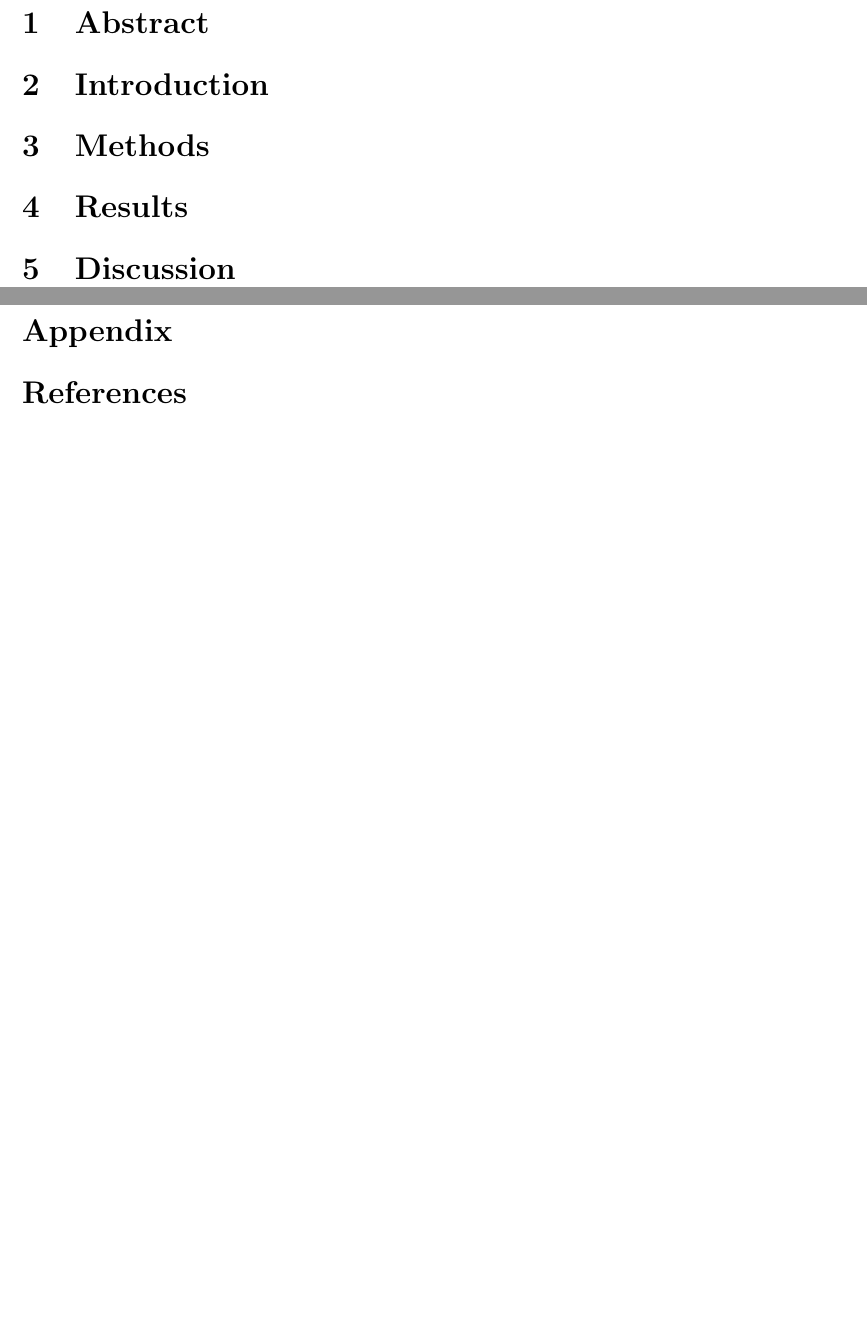
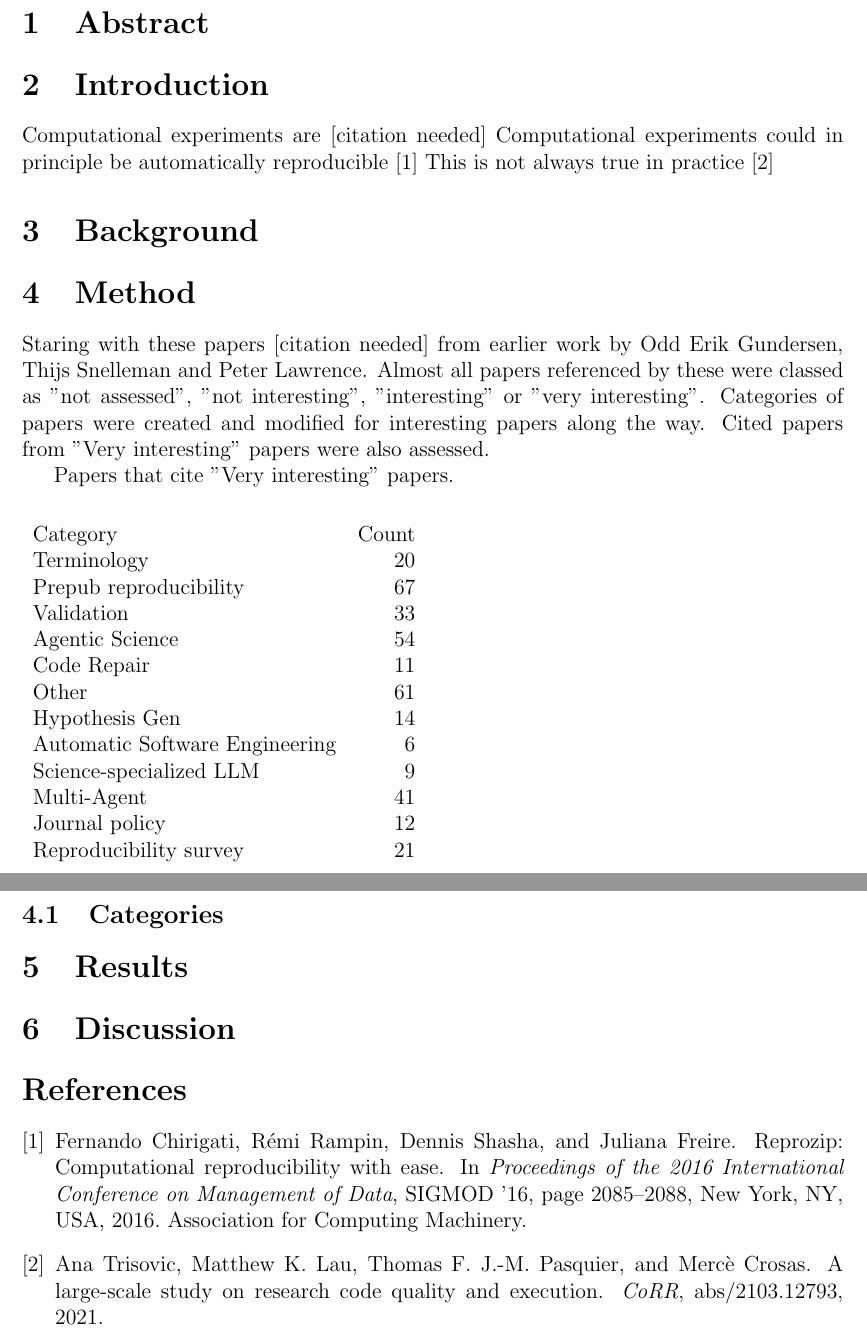
Before and after one commit to andrmoe/auto-reproducability-literature-review, a LaTeX document (autoreproducelitreview.tex): two parts of pages 1 and 2 of 2, joined at a grey line, cut so that both start at the same text, the shorter picture padded with empty space. Compiled offline with pdfLaTeX.

Commit message:
Added bibtex bibliography and outline of review.

```diff
--- a/autoreproducelitreview.tex
+++ b/autoreproducelitreview.tex
@@ -51,23 +51,42 @@
 \section{Abstract}
 
 \section{Introduction}
-\section{Methods}
+Computational experiments are [citation needed]
+Computational experiments could in principle be automatically reproducible \cite{chirigati2016}
+This is not always true in practice \cite{trisovic2021}
+
+\section{Background}
+\section{Method}
+Staring with these papers [citation needed] from earlier work by Odd Erik Gundersen, Thijs Snelleman and Peter Lawrence.
+Almost all papers referenced by these were classed as "not assessed", "not interesting", "interesting" or "very interesting".
+Categories of papers were created and modified for interesting papers along the way.
+Cited papers from "Very interesting" papers were also assessed.
+
+Papers that cite "Very interesting" papers.
+
+\subsection{Categories}
+\begin{table}[]
+\begin{tabular}{lr}
+Category                       & \multicolumn{1}{l}{Count} \\
+Terminology                    & 20                        \\
+Prepub reproducibility         & 67                        \\
+Validation                     & 33                        \\
+Agentic Science                & 54                        \\
+Code Repair                    & 11                        \\
+Other                          & 61                        \\
+Hypothesis Gen                 & 14                        \\
+Automatic Software Engineering & 6                         \\
+Science-specialized LLM        & 9                         \\
+Multi-Agent                    & 41                        \\
+Journal policy                 & 12                        \\
+Reproducibility survey         & 21
+\end{tabular}
+\end{table}
+
 \section{Results}
 \section{Discussion}
 
-
-\newpage
-\begin{appendix}
-\section*{Appendix}
-
-\end{appendix}
-
-
-\begin{thebibliography}{1}
-
-% \bibitem{}
-
-\end{thebibliography}
-
+\bibliographystyle{plain}
+\bibliography{refs}
 
 \end{document}
```
Also changed, not shown: refs.bib (added, +34 -0 lines), autoreproducelitreview.pdf, 1 other file.
